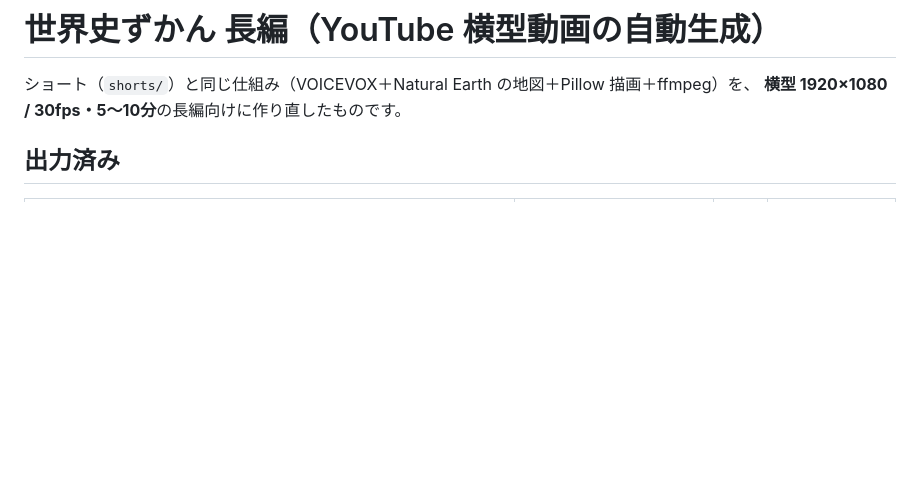
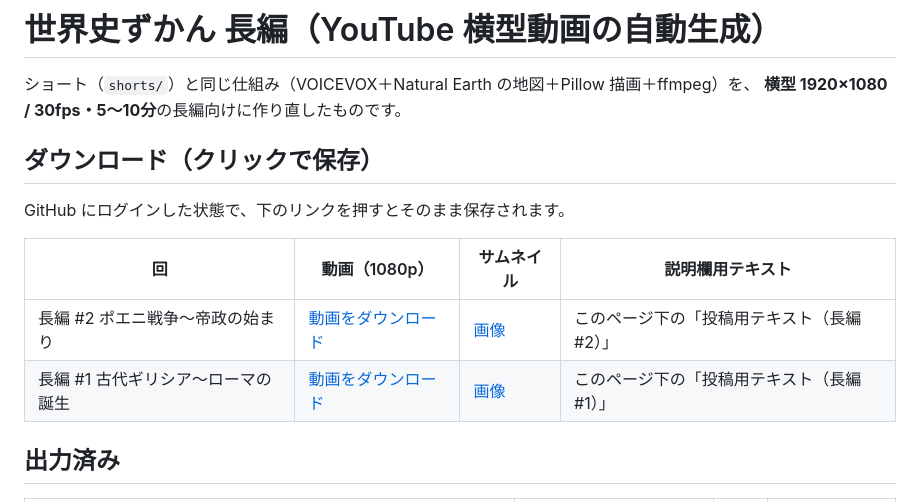
Before and after one commit to adadad63070137-CPU/affiliate-lifehack-site, a Markdown page: longform/README.md, the part around the change. Rendered like a GitHub page; blank space fills up the shorter version.

Commit message:
longform README: add one-click download links
Co-Authored-By: Claude Opus 5.5 <noreply@anthropic.com>
Claude-Session: https://claude.ai/code/session_01JVWWYfEn3RT83B5msKo6Ni

```diff
--- a/longform/README.md
+++ b/longform/README.md
@@ -2,6 +2,15 @@
 
 ショート（`shorts/`）と同じ仕組み（VOICEVOX＋Natural Earth の地図＋Pillow 描画＋ffmpeg）を、
 **横型 1920×1080 / 30fps・5〜10分**の長編向けに作り直したものです。
+
+## ダウンロード（クリックで保存）
+
+GitHub にログインした状態で、下のリンクを押すとそのまま保存されます。
+
+| 回 | 動画（1080p） | サムネイル | 説明欄用テキスト |
+|---|---|---|---|
+| 長編 #2 ポエニ戦争〜帝政の始まり | [動画をダウンロード](https://github.com/adadad63070137-cpu/affiliate-lifehack-site/raw/claude/gracious-newton-8fu97b/longform/output/europe_long02_rome_republic_to_empire.mp4) | [画像](https://github.com/adadad63070137-cpu/affiliate-lifehack-site/raw/claude/gracious-newton-8fu97b/longform/output/europe_long02_rome_republic_to_empire_thumbnail.png) | このページ下の「投稿用テキスト（長編 #2）」 |
+| 長編 #1 古代ギリシア〜ローマの誕生 | [動画をダウンロード](https://github.com/adadad63070137-cpu/affiliate-lifehack-site/raw/claude/gracious-newton-8fu97b/longform/output/europe_long01_greece_rome.mp4) | [画像](https://github.com/adadad63070137-cpu/affiliate-lifehack-site/raw/claude/gracious-newton-8fu97b/longform/output/europe_long01_greece_rome_thumbnail.png) | このページ下の「投稿用テキスト（長編 #1）」 |
 
 ## 出力済み
 
```
